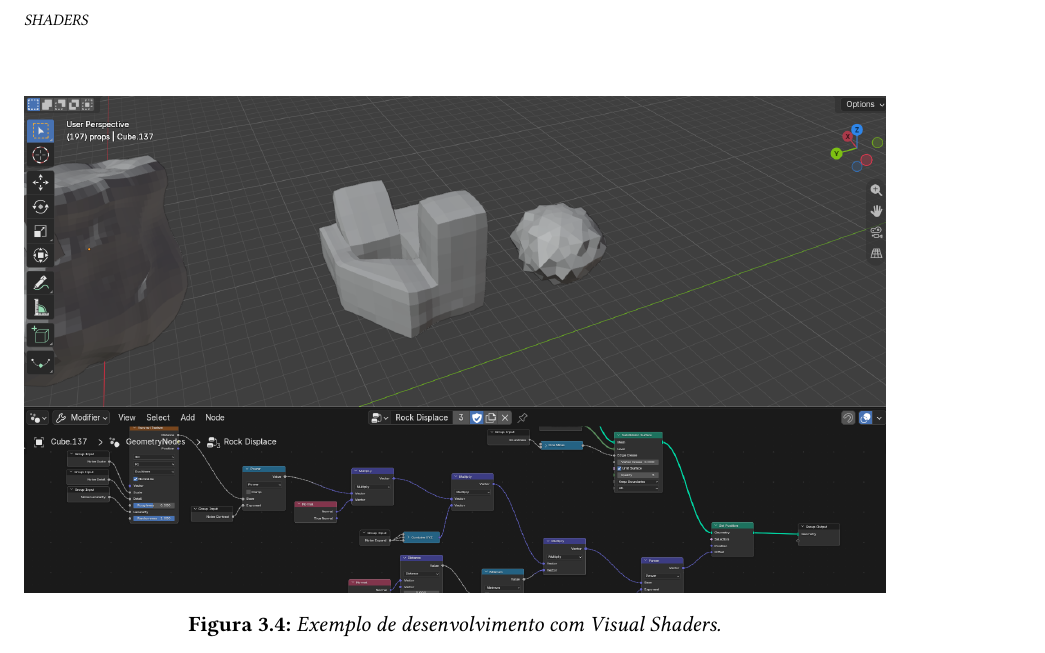
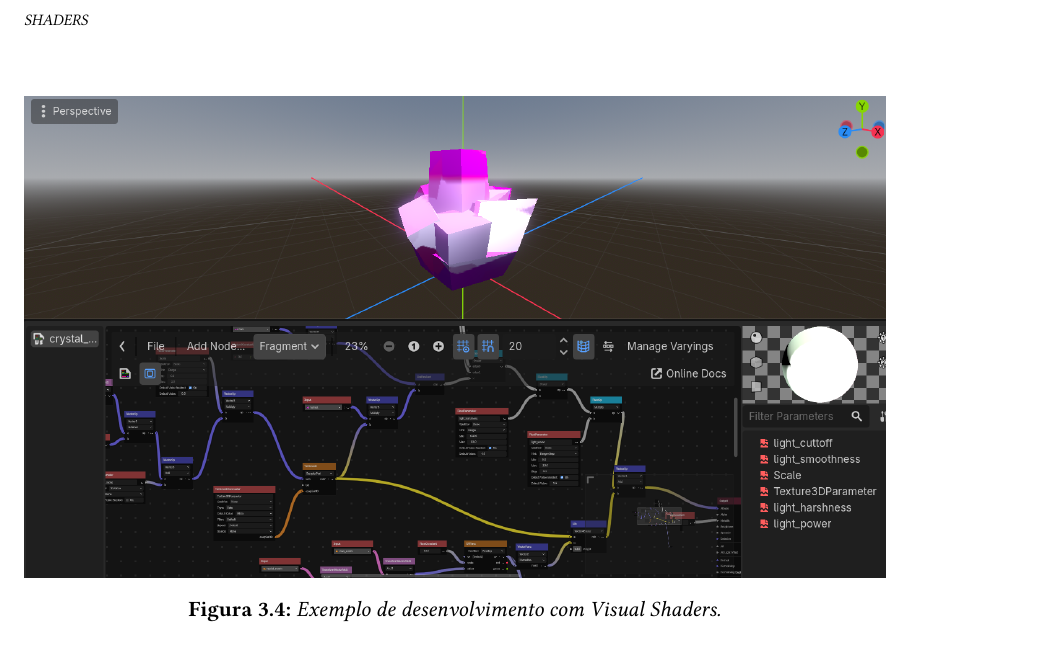
Before and after one commit to milas-ai/project-flowering, a LaTeX thesis (docs/final-paper/main.tex, which reads docs/final-paper/content/02-methodology.tex): part of page 33 of 48, cut so that both start at the same text. Compiled offline with pdfLaTeX.

Commit message:
docs: update visual shaders figure in methodology chapter

```diff
--- a/docs/final-paper/content/02-methodology.tex
+++ b/docs/final-paper/content/02-methodology.tex
@@ -251,6 +251,6 @@ fazendo uso tanto da \textit{Godot Shading Language} quanto do \textit{Visual Sh
 
 \begin{figure}[H]
 	\centering
-	\includegraphics[width=\textwidth]{visual-shaders-model}
+	\includegraphics[width=\textwidth]{visual-shaders}
 	\caption{Exemplo de desenvolvimento com Visual Shaders.}\label{fig:visual_shaders}
 \end{figure}
```
Also changed, not shown: docs/final-paper/figures/visual-shaders.png (added), 1 other file.
